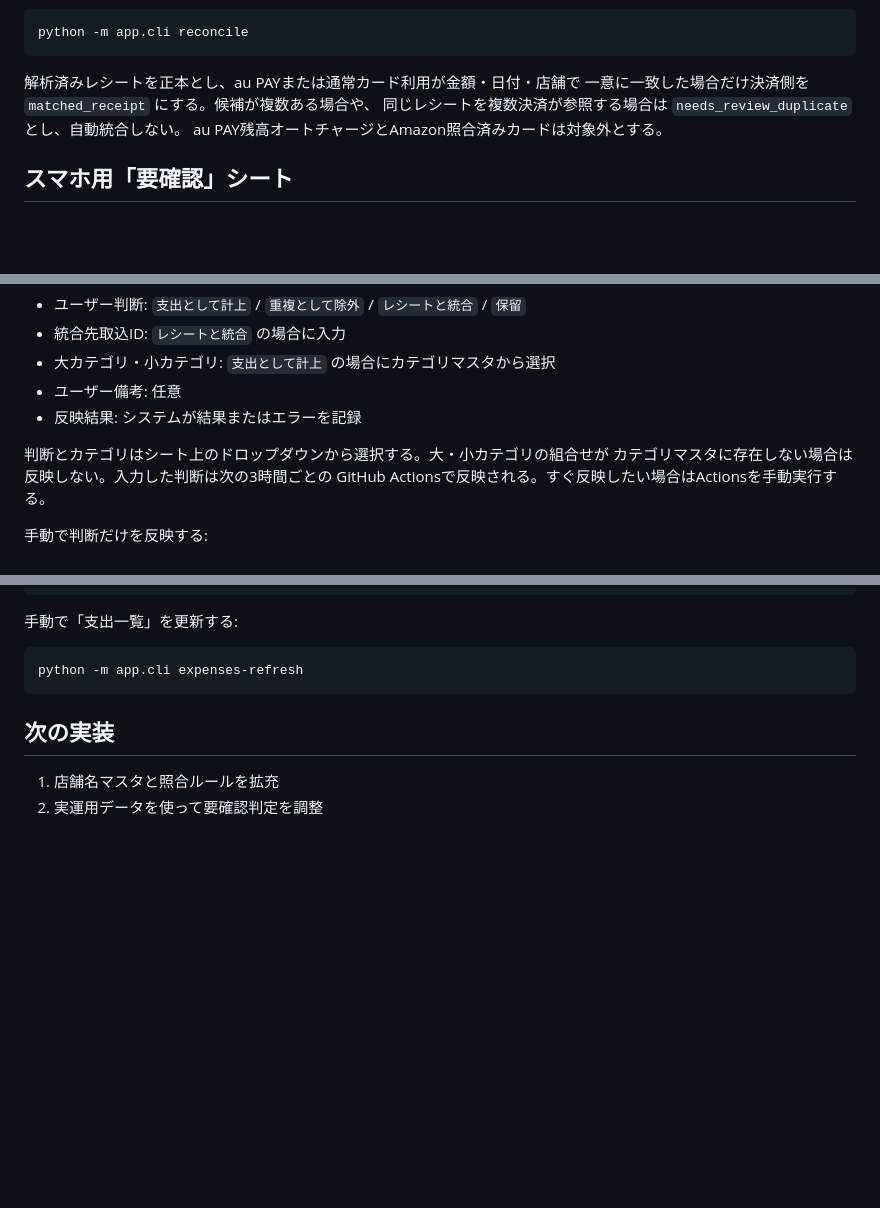
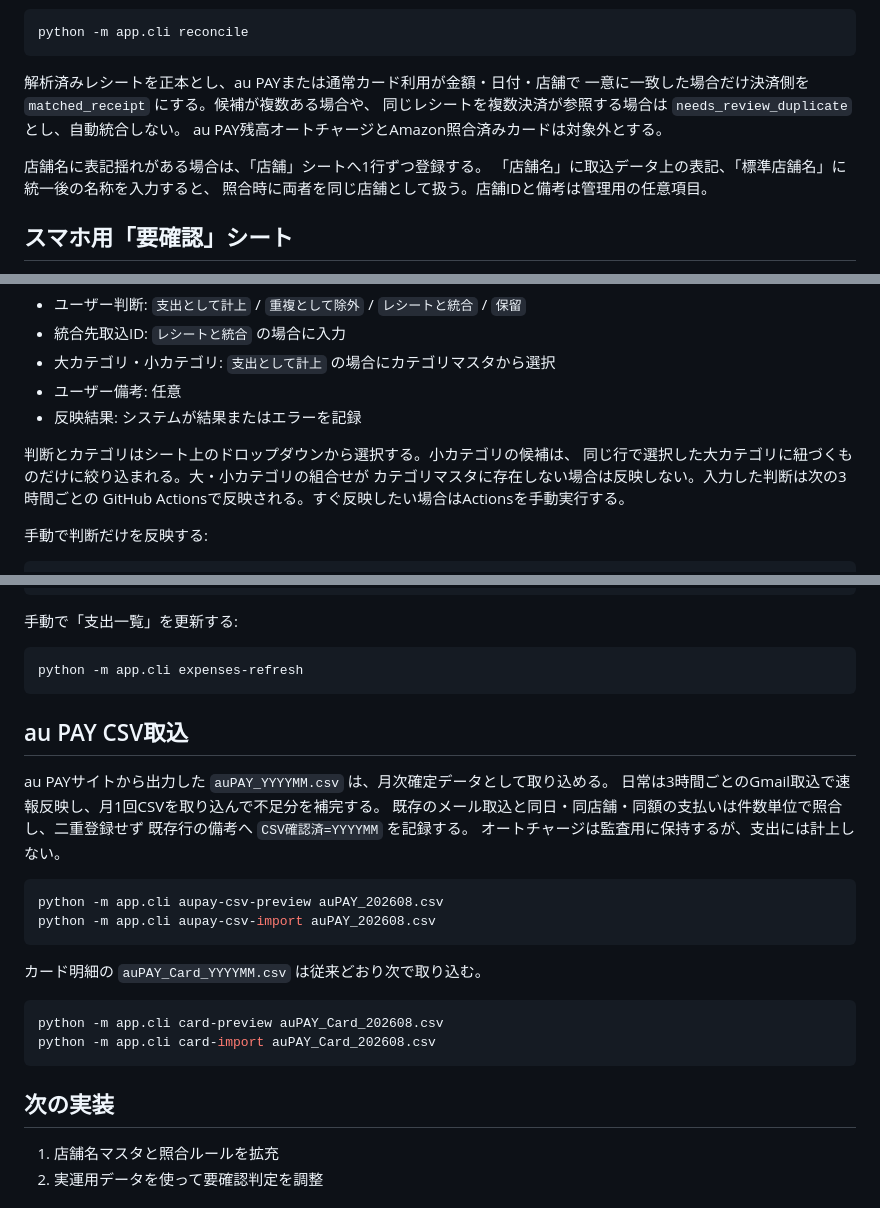
Before and after one commit to tmoriuchi1401-source/kakeibo-ai, a Markdown page: README.md, 3 parts joined by grey strips. GitHub-like rendering; blank space fills up the shorter version.

Commit message:
Document monthly import and review workflow

````diff
--- a/README.md
+++ b/README.md
@@ -159,6 +159,10 @@ python -m app.cli reconcile
 同じレシートを複数決済が参照する場合は `needs_review_duplicate` とし、自動統合しない。
 au PAY残高オートチャージとAmazon照合済みカードは対象外とする。
 
+店舗名に表記揺れがある場合は、「店舗」シートへ1行ずつ登録する。
+「店舗名」に取込データ上の表記、「標準店舗名」に統一後の名称を入力すると、
+照合時に両者を同じ店舗として扱う。店舗IDと備考は管理用の任意項目。
+
 ## スマホ用「要確認」シート
 
 Google Sheetsアプリでは「要確認」シートだけを開けば、対応が必要な取引を確認できる。
@@ -190,7 +194,8 @@ J〜N列だけを入力する。
 - ユーザー備考: 任意
 - 反映結果: システムが結果またはエラーを記録
 
-判断とカテゴリはシート上のドロップダウンから選択する。大・小カテゴリの組合せが
+判断とカテゴリはシート上のドロップダウンから選択する。小カテゴリの候補は、
+同じ行で選択した大カテゴリに紐づくものだけに絞り込まれる。大・小カテゴリの組合せが
 カテゴリマスタに存在しない場合は反映しない。入力した判断は次の3時間ごとの
 GitHub Actionsで反映される。すぐ反映したい場合はActionsを手動実行する。
 
@@ -217,6 +222,26 @@ python -m app.cli expenses-preview
 
 ```bash
 python -m app.cli expenses-refresh
+```
+
+## au PAY CSV取込
+
+au PAYサイトから出力した `auPAY_YYYYMM.csv` は、月次確定データとして取り込める。
+日常は3時間ごとのGmail取込で速報反映し、月1回CSVを取り込んで不足分を補完する。
+既存のメール取込と同日・同店舗・同額の支払いは件数単位で照合し、二重登録せず
+既存行の備考へ `CSV確認済=YYYYMM` を記録する。
+オートチャージは監査用に保持するが、支出には計上しない。
+
+```bash
+python -m app.cli aupay-csv-preview auPAY_202608.csv
+python -m app.cli aupay-csv-import auPAY_202608.csv
+```
+
+カード明細の `auPAY_Card_YYYYMM.csv` は従来どおり次で取り込む。
+
+```bash
+python -m app.cli card-preview auPAY_Card_202608.csv
+python -m app.cli card-import auPAY_Card_202608.csv
 ```
 
 ## 次の実装
````
Also changed, not shown: NEXT_SESSION.md (added, +75 -0 lines).
